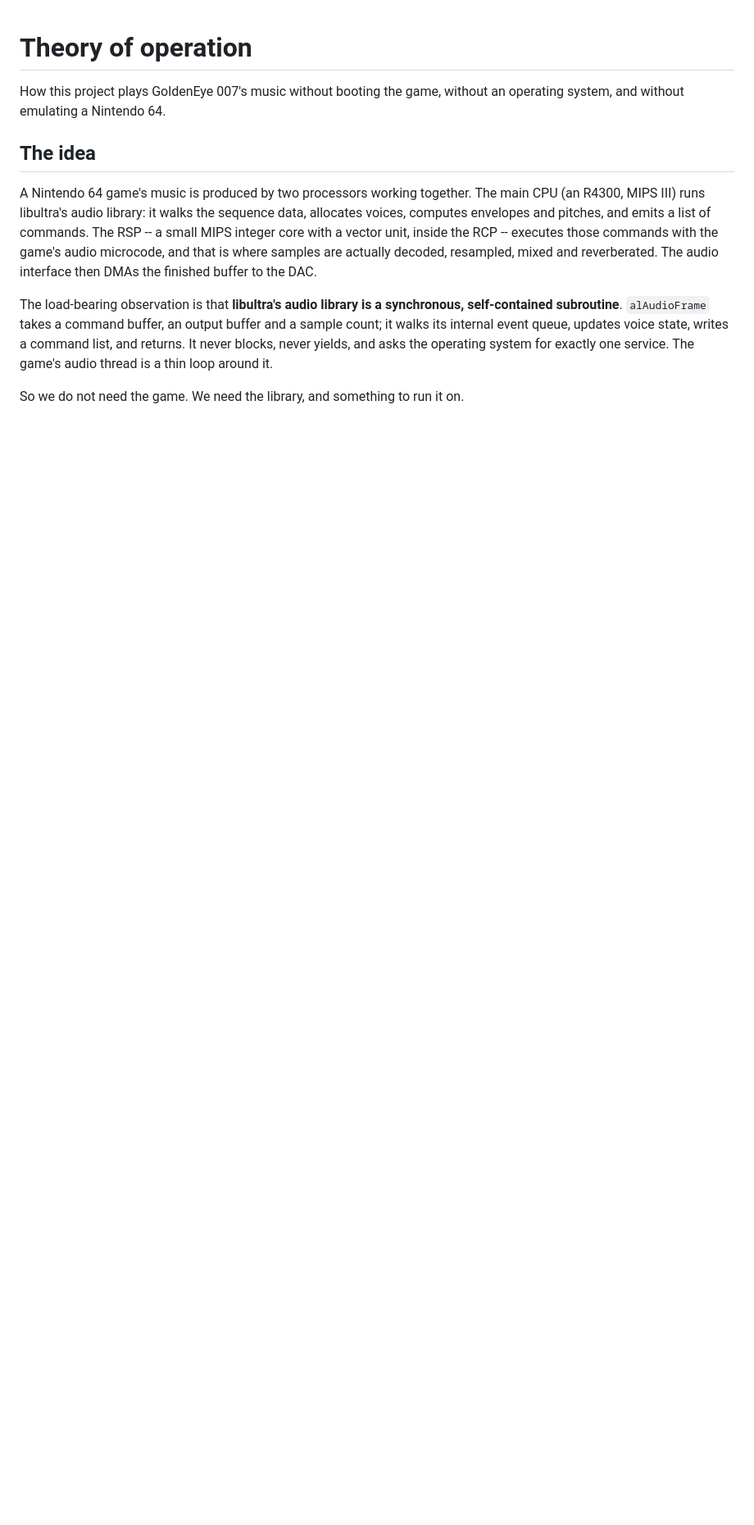
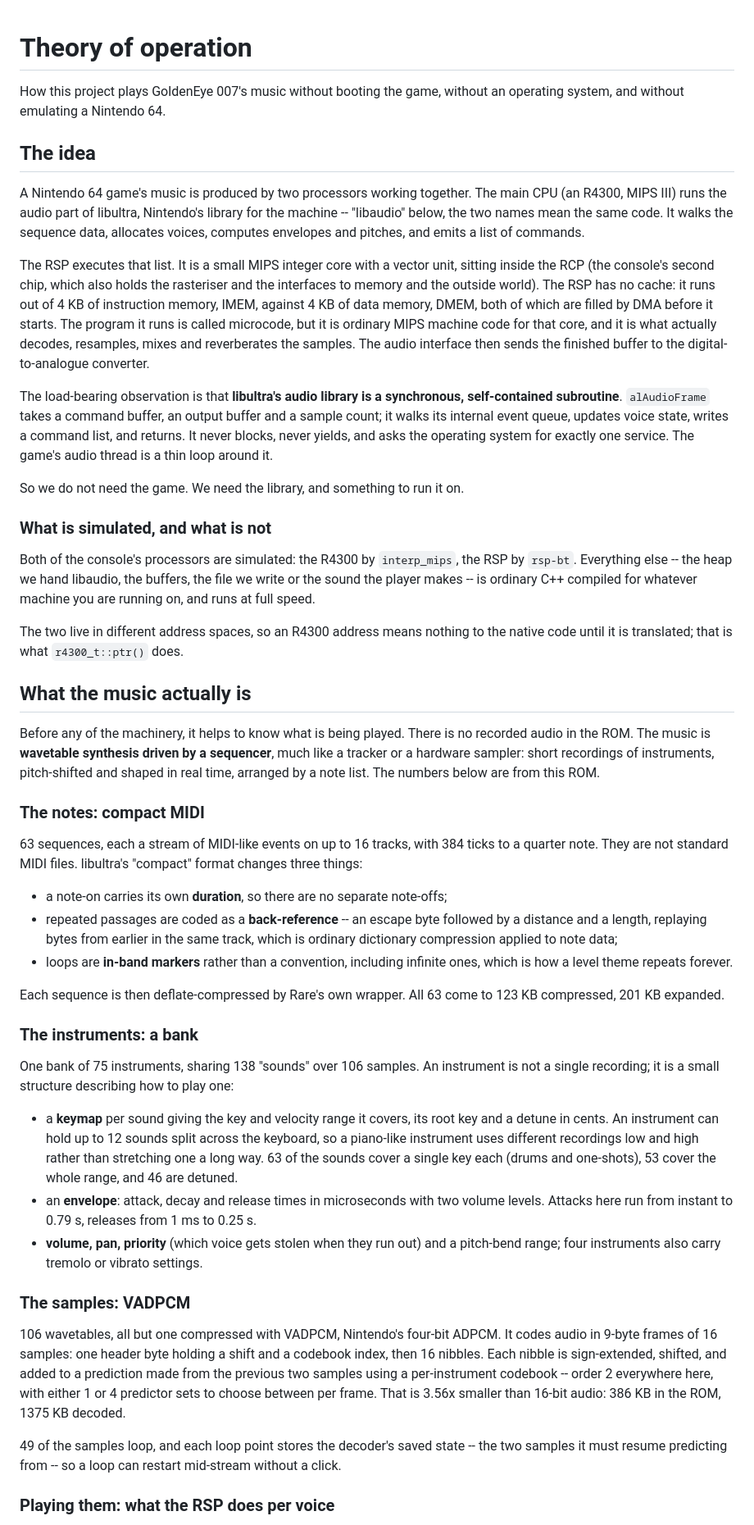
Before and after one commit to dsheffie/goldeneye-music, a Markdown page: THEORY_OF_OPERATION.md, the part around one of its changes. Shown at 82% size. GitHub-like rendering; blank space fills up the shorter version.

Commit message:
docs: say what the music is, and drop the guest/host vocabulary
The document explained the machinery without ever saying what is being
played.  It now opens with the music itself: wavetable synthesis driven
by a sequencer, with the sequence format (durations on the note-ons,
back-references, in-band loops), the instrument bank (keymaps,
envelopes, up to twelve samples per instrument), VADPCM and its order-2
prediction, and the per-voice pipeline the RSP runs.  Every figure is
measured from the ROM.

"Host" and "guest" were used throughout without definition, and guest
was ambiguous besides: both console processors are guests.  Named them
instead -- R4300 and RSP -- and added a short note on what is simulated
and what is native.  IMEM, DMEM, microcode and o32 are now explained
where they first appear, and libultra and libaudio are stated to be the
same code.

Co-Authored-By: Claude Opus 5 <noreply@anthropic.com>
Claude-Session: https://claude.ai/code/session_01XC3bYrwseV6rnmFhdnz7QR

```diff
--- a/THEORY_OF_OPERATION.md
+++ b/THEORY_OF_OPERATION.md
@@ -6,12 +6,18 @@ operating system, and without emulating a Nintendo 64.
 ## The idea
 
 A Nintendo 64 game's music is produced by two processors working together.  The main
-CPU (an R4300, MIPS III) runs libultra's audio library: it walks the sequence data,
-allocates voices, computes envelopes and pitches, and emits a list of commands.  The RSP
--- a small MIPS integer core with a vector unit, inside the RCP -- executes those
-commands with the game's audio microcode, and that is where samples are actually
-decoded, resampled, mixed and reverberated.  The audio interface then DMAs the finished
-buffer to the DAC.
+CPU (an R4300, MIPS III) runs the audio part of libultra, Nintendo's library for the
+machine -- "libaudio" below, the two names mean the same code.  It walks the sequence
+data, allocates voices, computes envelopes and pitches, and emits a list of commands.
+
+The RSP executes that list.  It is a small MIPS integer core with a vector unit,
+sitting inside the RCP (the console's second chip, which also holds the rasteriser and
+the interfaces to memory and the outside world).  The RSP has no cache: it runs out of
+4 KB of instruction memory, IMEM, against 4 KB of data memory, DMEM, both of which are
+filled by DMA before it starts.  The program it runs is called microcode, but it is
+ordinary MIPS machine code for that core, and it is what actually decodes, resamples,
+mixes and reverberates the samples.  The audio interface then sends the finished buffer
+to the digital-to-analogue converter.
 
 The load-bearing observation is that **libultra's audio library is a synchronous,
 self-contained subroutine**.  `alAudioFrame` takes a command buffer, an output buffer and
@@ -20,3 +26,67 @@ list, and returns.  It never blocks, never yields, and asks the operating system
 exactly one service.  The game's audio thread is a thin loop around it.
 
 So we do not need the game.  We need the library, and something to run it on.
+
+### What is simulated, and what is not
+
+Both of the console's processors are simulated: the R4300 by `interp_mips`, the RSP by
+`rsp-bt`.  Everything else -- the heap we hand libaudio, the buffers, the file we write
+or the sound the player makes -- is ordinary C++ compiled for whatever machine you are
+running on, and runs at full speed.
+
+The two live in different address spaces, so an R4300 address means nothing to the
+native code until it is translated; that is what `r4300_t::ptr()` does.
+
+## What the music actually is
+
+Before any of the machinery, it helps to know what is being played.  There is no
+recorded audio in the ROM.  The music is **wavetable synthesis driven by a sequencer**,
+much like a tracker or a hardware sampler: short recordings of instruments, pitch-shifted
+and shaped in real time, arranged by a note list.  The numbers below are from this ROM.
+
+### The notes: compact MIDI
+
+63 sequences, each a stream of MIDI-like events on up to 16 tracks, with 384 ticks to a
+quarter note.  They are not standard MIDI files.  libultra's "compact" format changes
+three things:
+
+- a note-on carries its own **duration**, so there are no separate note-offs;
+- repeated passages are coded as a **back-reference** -- an escape byte followed by a
+  distance and a length, replaying bytes from earlier in the same track, which is
+  ordinary dictionary compression applied to note data;
+- loops are **in-band markers** rather than a convention, including infinite ones, which
+  is how a level theme repeats forever.
+
+Each sequence is then deflate-compressed by Rare's own wrapper.  All 63 come to 123 KB
+compressed, 201 KB expanded.
+
+### The instruments: a bank
+
+One bank of 75 instruments, sharing 138 "sounds" over 106 samples.  An instrument is not
+a single recording; it is a small structure describing how to play one:
+
+- a **keymap** per sound giving the key and velocity range it covers, its root key and a
+  detune in cents.  An instrument can hold up to 12 sounds split across the keyboard, so
+  a piano-like instrument uses different recordings low and high rather than stretching
+  one a long way.  63 of the sounds cover a single key each (drums and one-shots), 53
+  cover the whole range, and 46 are detuned.
+- an **envelope**: attack, decay and release times in microseconds with two volume
+  levels.  Attacks here run from instant to 0.79 s, releases from 1 ms to 0.25 s.
+- **volume, pan, priority** (which voice gets stolen when they run out) and a pitch-bend
+  range; four instruments also carry tremolo or vibrato settings.
+
+### The samples: VADPCM
+
+106 wavetables, all but one compressed with VADPCM, Nintendo's four-bit ADPCM.  It codes
+audio in 9-byte frames of 16 samples: one header byte holding a shift and a codebook
+index, then 16 nibbles.  Each nibble is sign-extended, shifted, and added to a prediction
+made from the previous two samples using a per-instrument codebook -- order 2 everywhere
+here, with either 1 or 4 predictor sets to choose between per frame.  That is 3.56x
+smaller than 16-bit audio: 386 KB in the ROM, 1375 KB decoded.
+
+49 of the samples loop, and each loop point stores the decoder's saved state -- the two
+samples it must resume predicting from -- so a loop can restart mid-stream without a
+click.
+
+### Playing them: what the RSP does per voice
+
```
Also changed, not shown: other parts of THEORY_OF_OPERATION.md (+28 -10 lines), gemusic/README.md (+1 -1 lines).
